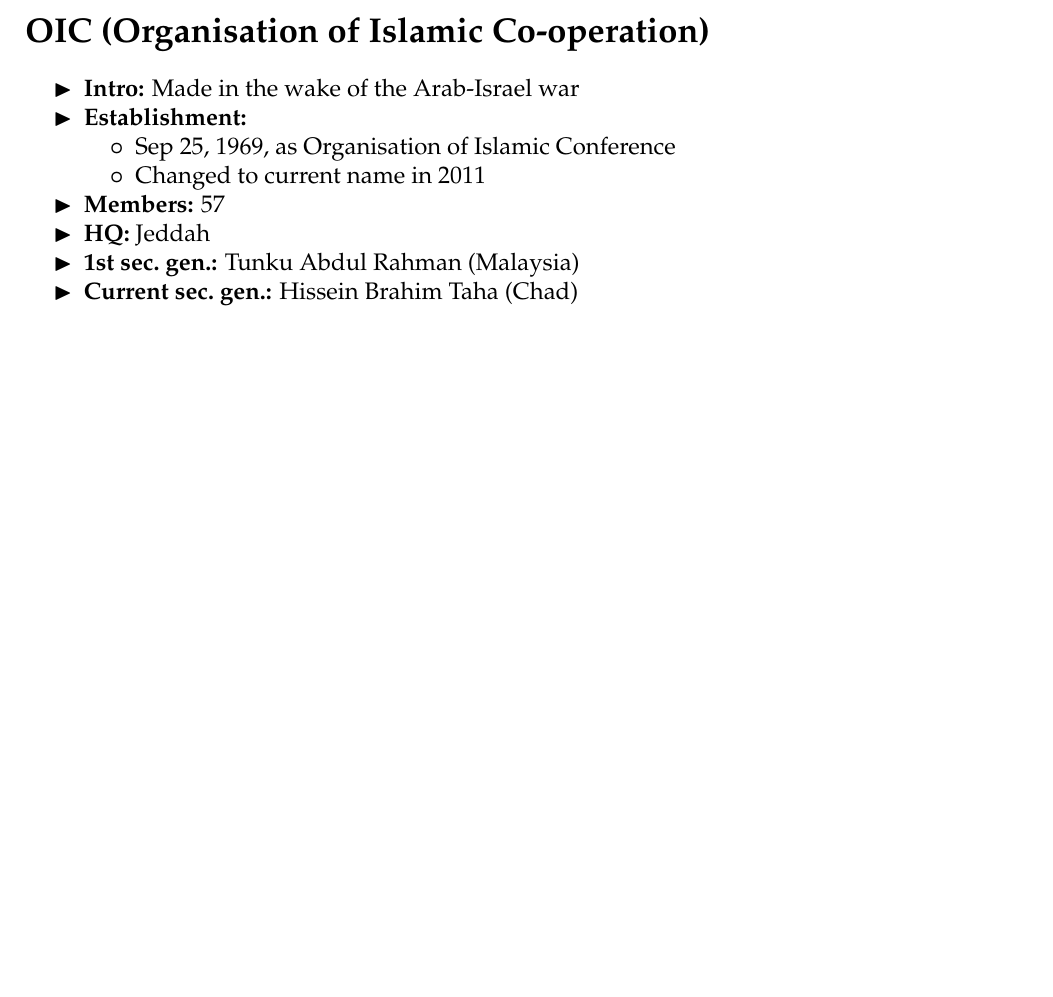
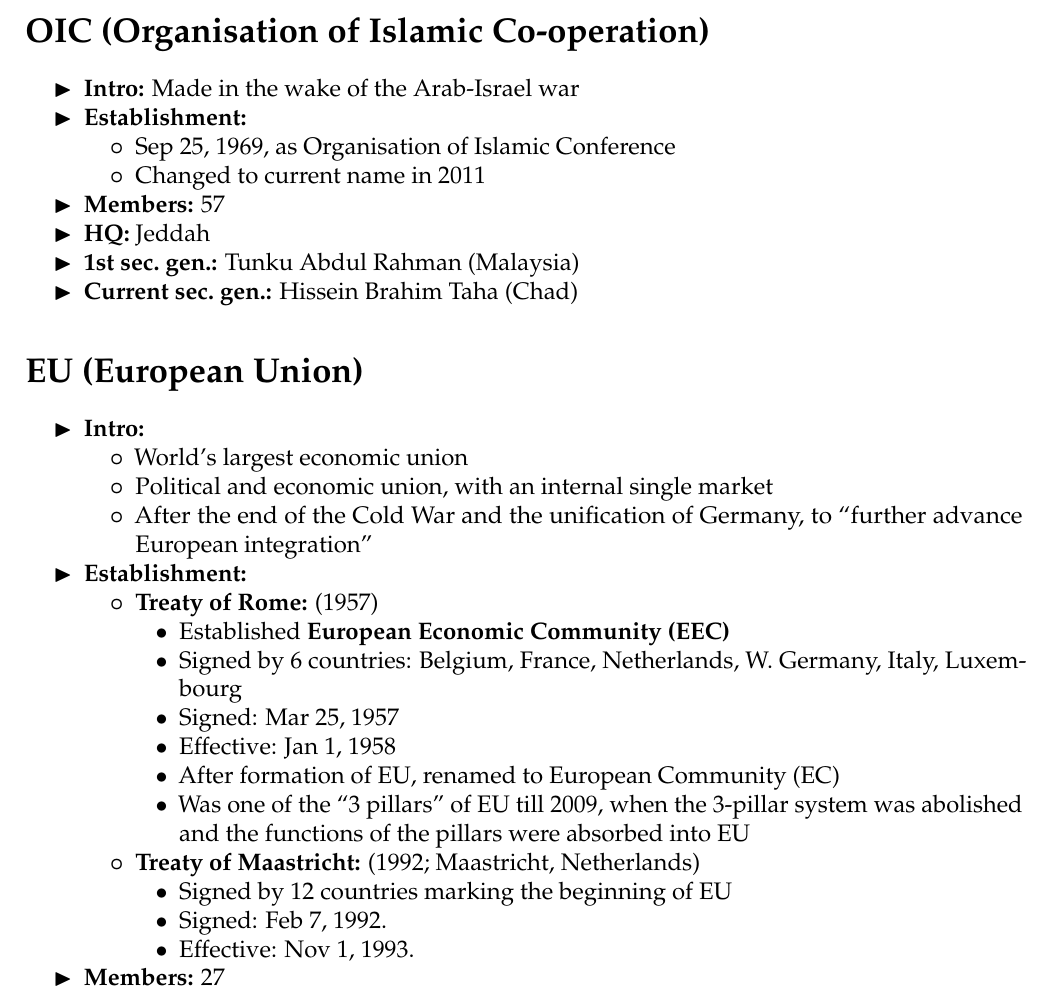
Before and after one commit to susmit31/bcs-notes, a LaTeX document (orgs.tex): part of page 2 of 2, cut so that both start at the same text, the shorter picture padded with empty space. Compiled offline with pdfLaTeX.

Commit message:
added EU

```diff
--- a/orgs.tex
+++ b/orgs.tex
@@ -177,7 +177,65 @@
   \textbf{Current sec.~gen.:} Hissein Brahim Taha (Chad)
 \end{itemize}
 
-\hypertarget{section}{%
-\section{}\label{section}}
+\hypertarget{eu-european-union}{%
+\section{EU (European Union)}\label{eu-european-union}}
+
+\begin{itemize}
+\tightlist
+\item
+  \textbf{Intro:}
+
+  \begin{itemize}
+  \tightlist
+  \item
+    World's largest economic union
+  \item
+    Political and economic union, with an internal single market
+  \item
+    After the end of the Cold War and the unification of Germany, to
+    ``further advance European integration''
+  \end{itemize}
+\item
+  \textbf{Establishment:}
+
+  \begin{itemize}
+  \tightlist
+  \item
+    \textbf{Treaty of Rome:} (1957)
+
+    \begin{itemize}
+    \tightlist
+    \item
+      Established \textbf{European Economic Community (EEC)}
+    \item
+      Signed by 6 countries: Belgium, France, Netherlands, W. Germany,
+      Italy, Luxembourg
+    \item
+      Signed: Mar 25, 1957
+    \item
+      Effective: Jan 1, 1958
+    \item
+      After formation of EU, renamed to European Community (EC)
+    \item
+      Was one of the ``3 pillars'' of EU till 2009, when the 3-pillar
+      system was abolished and the functions of the pillars were
+      absorbed into EU
+    \end{itemize}
+  \item
+    \textbf{Treaty of Maastricht:} (1992; Maastricht, Netherlands)
+
+    \begin{itemize}
+    \tightlist
+    \item
+      Signed by 12 countries marking the beginning of EU
+    \item
+      Signed: Feb 7, 1992.
+    \item
+      Effective: Nov 1, 1993.
+    \end{itemize}
+  \end{itemize}
+\item
+  \textbf{Members:} 27
+\end{itemize}
 
 \end{document}
```
Also changed, not shown: pdfs/orgs.pdf.
